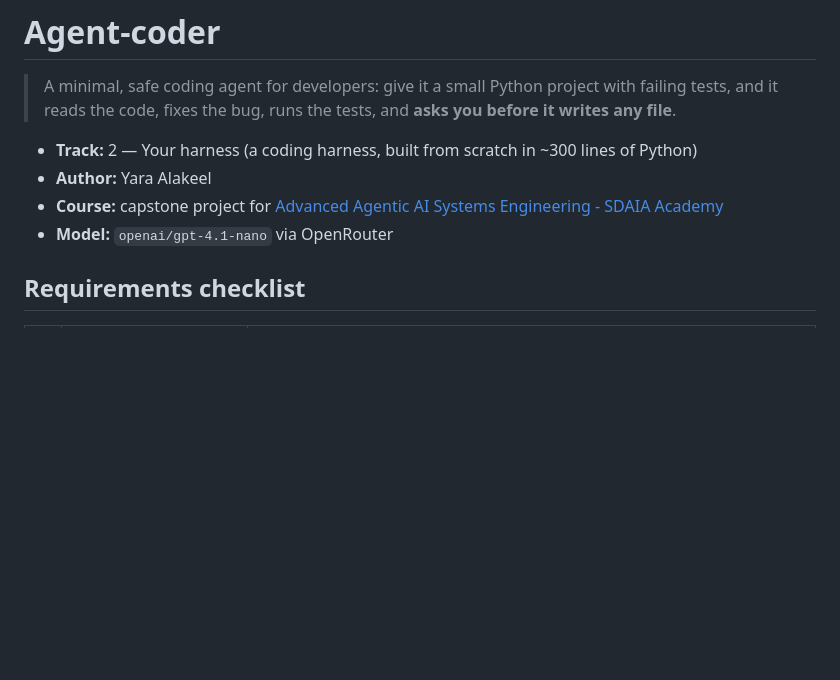
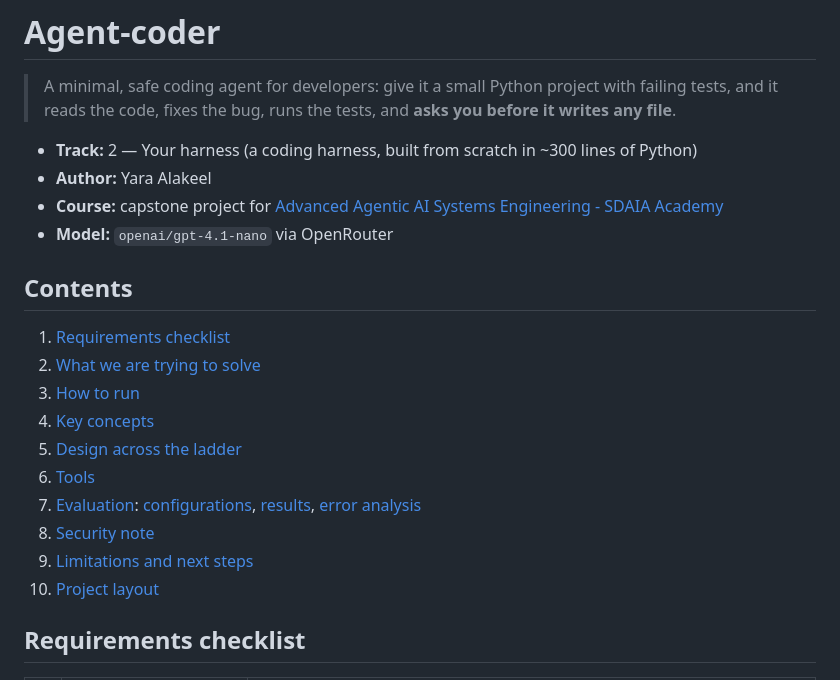
Before and after one commit to YaraAlakeel/AgenticAI, a Markdown page: README.md, the part around the change. Drawn GitHub-style; blank space fills up the shorter version.

```diff
--- a/README.md
+++ b/README.md
@@ -9,6 +9,18 @@
 - **Course:** capstone project for
   [Advanced Agentic AI Systems Engineering - SDAIA Academy](https://github.com/sdaiaacademy/agentic-ai/)
 - **Model:** `openai/gpt-4.1-nano` via OpenRouter
+
+## Contents
+1. [Requirements checklist](#requirements-checklist)
+2. [What we are trying to solve](#what-we-are-trying-to-solve)
+3. [How to run](#how-to-run)
+4. [Key concepts](#key-concepts)
+5. [Design across the ladder](#design-across-the-ladder)
+6. [Tools](#tools)
+7. [Evaluation](#evaluation): [configurations](#what-the-two-configurations-mean), [results](#results), [error analysis](#error-analysis)
+8. [Security note](#security-note)
+9. [Limitations and next steps](#limitations-and-next-steps)
+10. [Project layout](#project-layout)
 
 ## Requirements checklist
 
```
